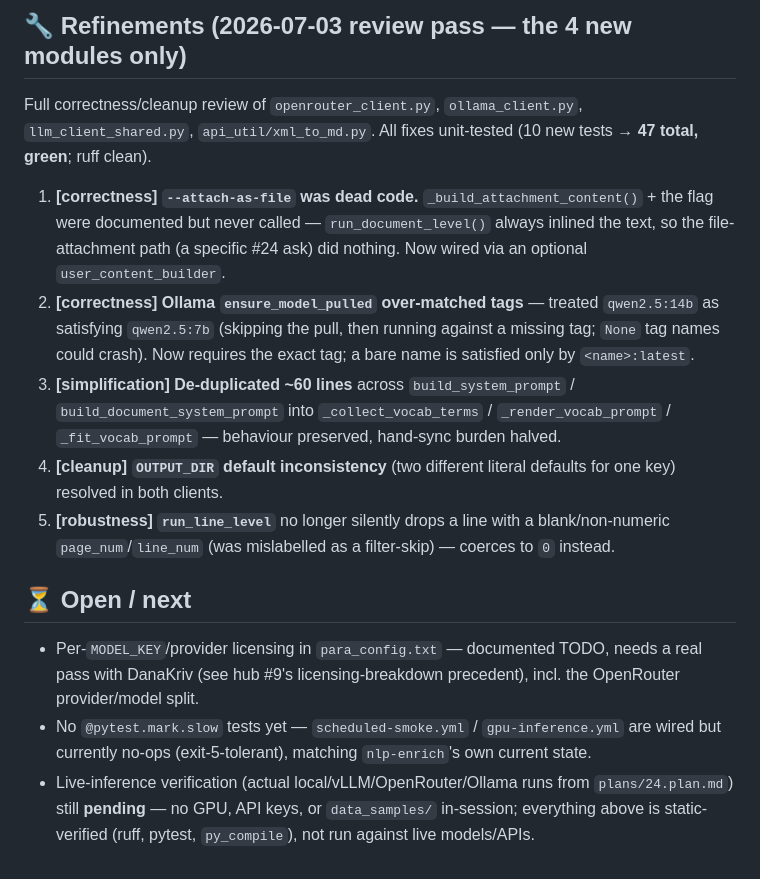
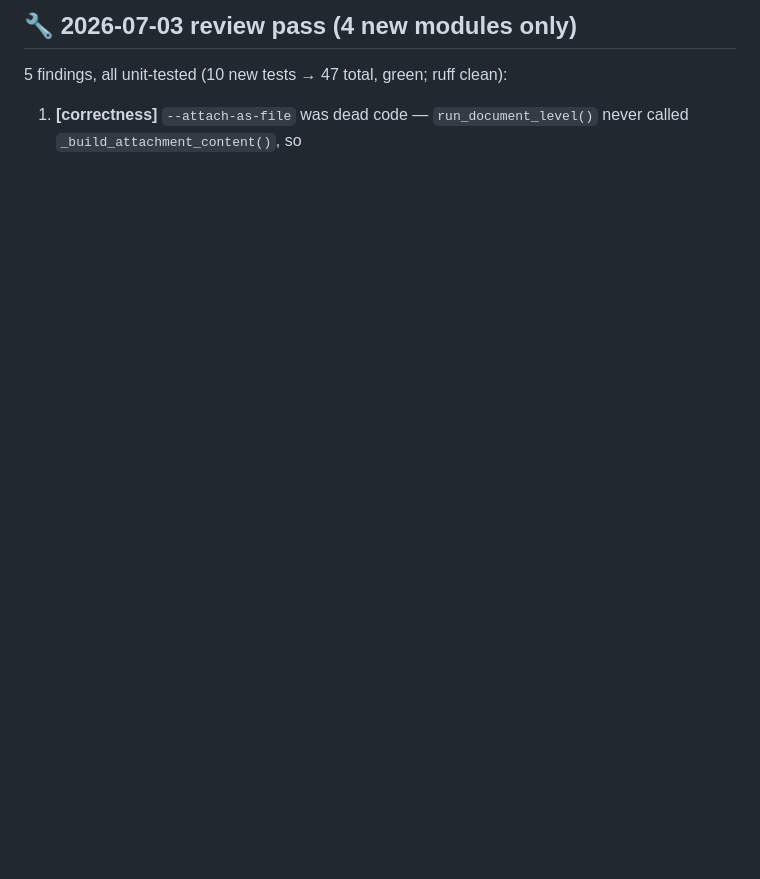
Before and after one commit to K4TEL/atrium-llm-enrich, a Markdown page: agent_dev_logs/digests/24.digest.md, the part around one of its changes. Rendered like a GitHub page; blank space fills up the shorter version.

```diff
--- a/agent_dev_logs/digests/24.digest.md
+++ b/agent_dev_logs/digests/24.digest.md
@@ -41,26 +43,5 @@ Spin the LLM-driven subtasks of #24 (local multi-GPU inference + remote-as-a-ser
 
-## 🔧 Refinements (2026-07-03 review pass — the 4 new modules only)
-Full correctness/cleanup review of `openrouter_client.py`, `ollama_client.py`, `llm_client_shared.py`,
-`api_util/xml_to_md.py`. All fixes unit-tested (10 new tests → **47 total, green**; ruff clean).
-1. **[correctness] `--attach-as-file` was dead code.** `_build_attachment_content()` + the flag were
-   documented but never called — `run_document_level()` always inlined the text, so the file-attachment
-   path (a specific #24 ask) did nothing. Now wired via an optional `user_content_builder`.
-2. **[correctness] Ollama `ensure_model_pulled` over-matched tags** — treated `qwen2.5:14b` as
-   satisfying `qwen2.5:7b` (skipping the pull, then running against a missing tag; `None` tag names
-   could crash). Now requires the exact tag; a bare name is satisfied only by `<name>:latest`.
-3. **[simplification] De-duplicated ~60 lines** across `build_system_prompt` /
-   `build_document_system_prompt` into `_collect_vocab_terms` / `_render_vocab_prompt` /
-   `_fit_vocab_prompt` — behaviour preserved, hand-sync burden halved.
-4. **[cleanup] `OUTPUT_DIR` default inconsistency** (two different literal defaults for one key) resolved
-   in both clients.
-5. **[robustness] `run_line_level`** no longer silently drops a line with a blank/non-numeric
-   `page_num`/`line_num` (was mislabelled as a filter-skip) — coerces to `0` instead.
-
-## ⏳ Open / next
-- Per-`MODEL_KEY`/provider licensing in `para_config.txt` — documented TODO, needs a real pass with
-  DanaKriv (see hub #9's licensing-breakdown precedent), incl. the OpenRouter provider/model split.
-- No `@pytest.mark.slow` tests yet — `scheduled-smoke.yml` / `gpu-inference.yml` are wired but currently
-  no-ops (exit-5-tolerant), matching `nlp-enrich`'s own current state.
-- Live-inference verification (actual local/vLLM/OpenRouter/Ollama runs from `plans/24.plan.md`) still
-  **pending** — no GPU, API keys, or `data_samples/` in-session; everything above is static-verified
-  (ruff, pytest, `py_compile`), not run against live models/APIs.
+## 🔧 2026-07-03 review pass (4 new modules only)
+5 findings, all unit-tested (10 new tests → 47 total, green; ruff clean):
+1. **[correctness]** `--attach-as-file` was dead code — `run_document_level()` never called
+   `_build_attachment_content()`, so
```
Also changed, not shown: other parts of agent_dev_logs/digests/24.digest.md (+35 -33 lines), agent_dev_logs/plans/24.plan.md (+52 -37 lines).
